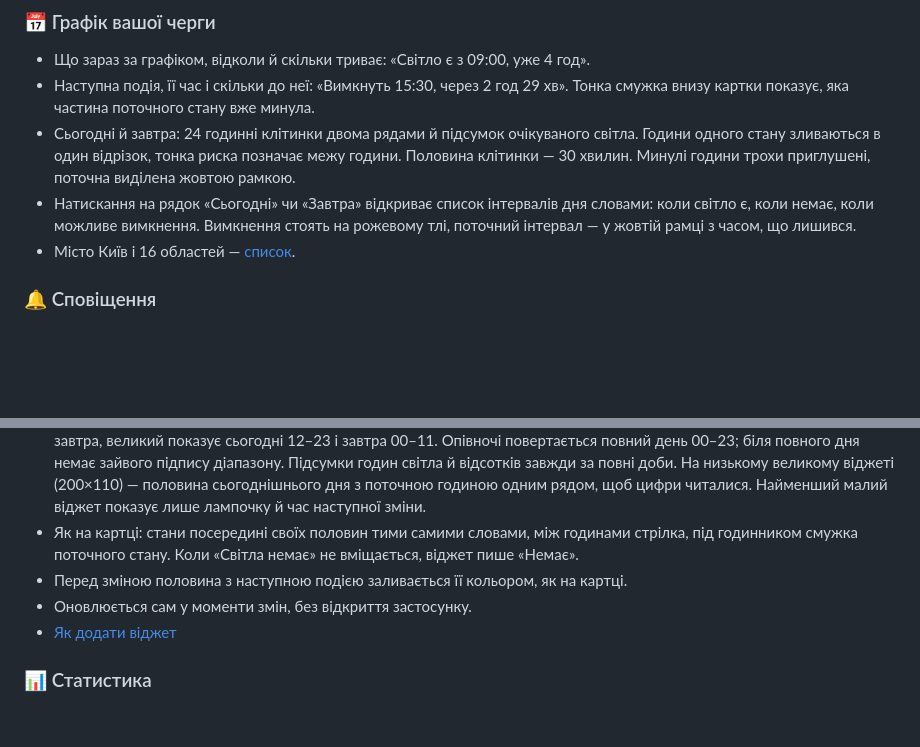
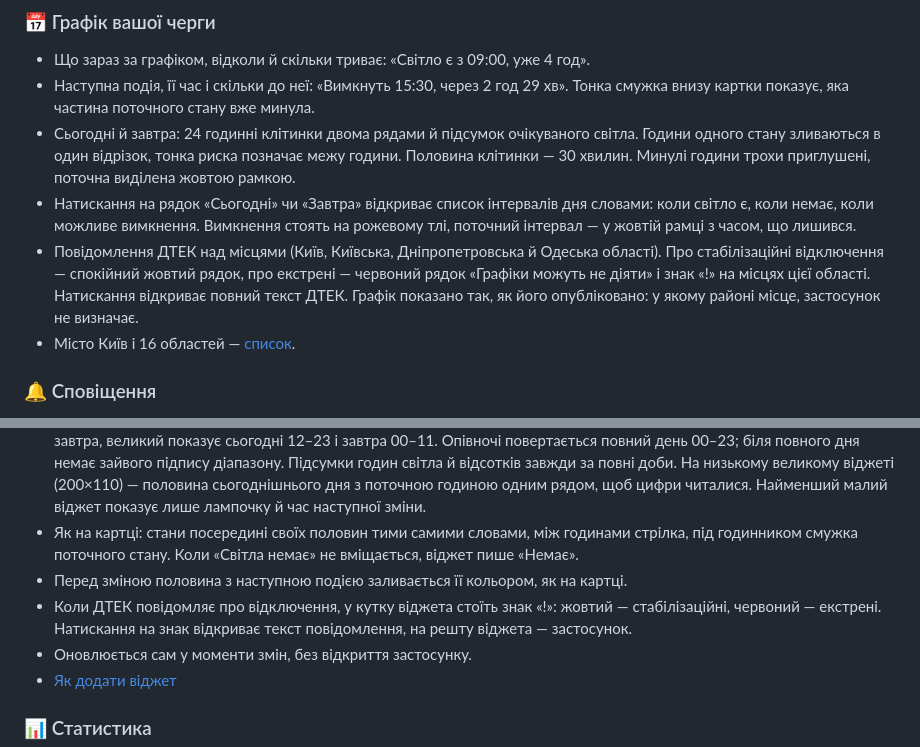
Before and after one commit to ABovsh/svitlyachok, a Markdown page: README.md, 2 parts joined by grey strips. GitHub-like rendering; blank space fills up the shorter version.

Commit message:
1.10.0-rc.3 docs: the DTEK notice in the changelog and README, the nine screenshots from the checked RC

```diff
--- a/README.md
+++ b/README.md
@@ -65,6 +65,7 @@ Android-застосунок із графіком погодинних відк
 - Наступна подія, її час і скільки до неї: «Вимкнуть 15:30, через 2 год 29 хв». Тонка смужка внизу картки показує, яка частина поточного стану вже минула.
 - Сьогодні й завтра: 24 годинні клітинки двома рядами й підсумок очікуваного світла. Години одного стану зливаються в один відрізок, тонка риска позначає межу години. Половина клітинки — 30 хвилин. Минулі години трохи приглушені, поточна виділена жовтою рамкою.
 - Натискання на рядок «Сьогодні» чи «Завтра» відкриває список інтервалів дня словами: коли світло є, коли немає, коли можливе вимкнення. Вимкнення стоять на рожевому тлі, поточний інтервал — у жовтій рамці з часом, що лишився.
+- Повідомлення ДТЕК над місцями (Київ, Київська, Дніпропетровська й Одеська області). Про стабілізаційні відключення — спокійний жовтий рядок, про екстрені — червоний рядок «Графіки можуть не діяти» і знак «!» на місцях цієї області. Натискання відкриває повний текст ДТЕК. Графік показано так, як його опубліковано: у якому районі місце, застосунок не визначає.
 - Місто Київ і 16 областей — [список](#області).
 
 ### 🔔 Сповіщення
@@ -100,6 +101,7 @@ Android-застосунок із графіком погодинних відк
 - Два розміри: малий 2×1 і великий 4×2 з погодинною сіткою, як у застосунку. Після полудня, коли з’являється графік на завтра, великий показує сьогодні 12–23 і завтра 00–11. Опівночі повертається повний день 00–23; біля повного дня немає зайвого підпису діапазону. Підсумки годин світла й відсотків завжди за повні доби. На низькому великому віджеті (200×110) — половина сьогоднішнього дня з поточною годиною одним рядом, щоб цифри читалися. Найменший малий віджет показує лише лампочку й час наступної зміни.
 - Як на картці: стани посередині своїх половин тими самими словами, між годинами стрілка, під годинником смужка поточного стану. Коли «Світла немає» не вміщається, віджет пише «Немає».
 - Перед зміною половина з наступною подією заливається її кольором, як на картці.
+- Коли ДТЕК повідомляє про відключення, у кутку віджета стоїть знак «!»: жовтий — стабілізаційні, червоний — екстрені. Натискання на знак відкриває текст повідомлення, на решту віджета — застосунок.
 - Оновлюється сам у моменти змін, без відкриття застосунку.
 - [Як додати віджет](#віджети)
 
```
Also changed, not shown: CHANGELOG.md (+1 -0 lines), docs/screenshots/help.png, docs/screenshots/main-dark.png, docs/screenshots/main-light.png, docs/screenshots/reminders.png, docs/screenshots/settings.png, docs/screenshots/widgets.png.
